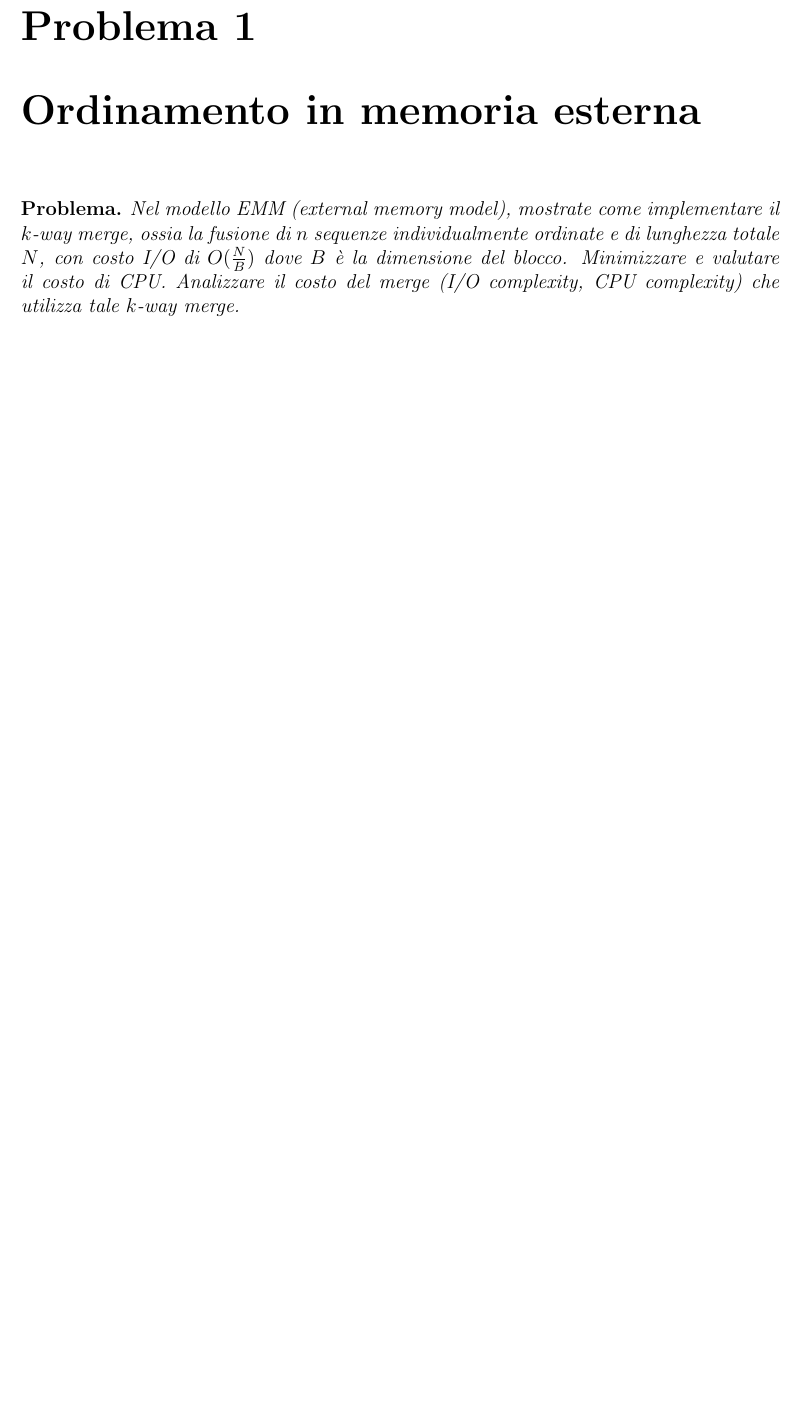
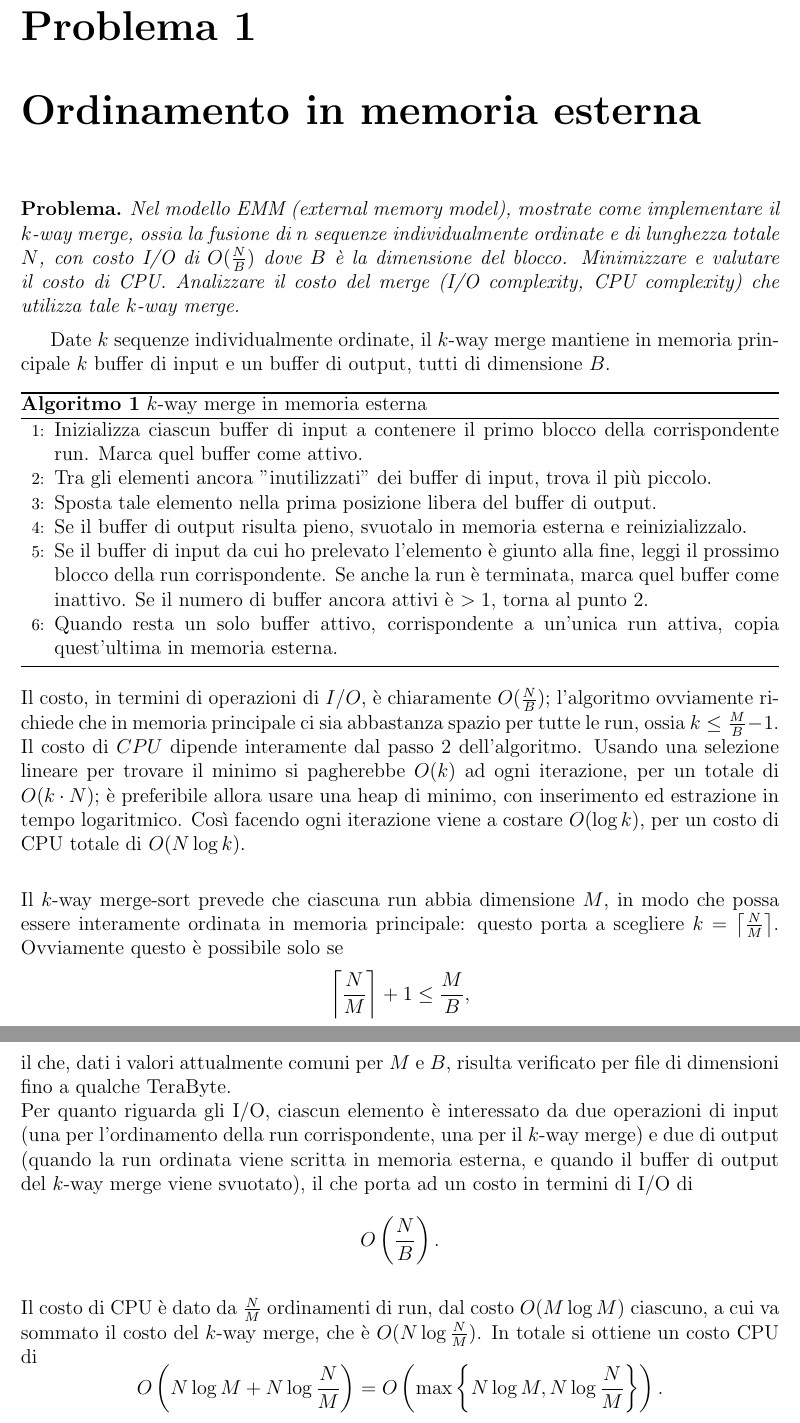
Before and after one commit to jacquerie/ALG2, a LaTeX book (problemi.tex, which reads 01.tex): part of page 3 of 45 before the commit and two parts of pages 3 and 4 of 45 after it, the two joined at a grey line, cut so that both start at the same text, the shorter picture padded with empty space. Compiled offline with pdfLaTeX.

Commit message:
Add solution to problem 1

```diff
--- a/01.tex
+++ b/01.tex
@@ -8,3 +8,22 @@
     di CPU. Analizzare il costo del merge (I/O complexity, CPU complexity)
     che utilizza tale \(k\)-way merge.
 \end{problem*}
+Date $k$ sequenze individualmente ordinate, il $k$-way merge mantiene in memoria principale $k$ buffer di input e un buffer di output, tutti di dimensione $B$.
+\begin{algorithm}
+\caption{$k$-way merge in memoria esterna}
+\begin{algorithmic}[1]
+\State Inizializza ciascun buffer di input a contenere il primo blocco della corrispondente run. Marca quel buffer come attivo.
+\State Tra gli elementi ancora "inutilizzati" dei buffer di input, trova il più piccolo.
+\State Sposta tale elemento nella prima posizione libera del buffer di output.
+\State Se il buffer di output risulta pieno, svuotalo in memoria esterna e reinizializzalo.
+\State Se il buffer di input da cui ho prelevato l'elemento è giunto alla fine, leggi il prossimo blocco della run corrispondente. Se anche la run è terminata, marca quel buffer come inattivo. Se il numero di buffer ancora attivi è $>1$, torna al punto 2.
+\State Quando resta un solo buffer attivo, corrispondente a un'unica run attiva, copia quest'ultima in memoria esterna.
+\end{algorithmic}
+\end{algorithm}
+\newline
+Il costo, in termini di operazioni di $I/O$, è chiaramente $O(\frac{N}{B})$; l'algoritmo ovviamente richiede che in memoria principale ci sia abbastanza spazio per tutte le run, ossia $k \le \frac{M}{B} - 1$.\newline
+Il costo di $CPU$ dipende interamente dal passo $2$ dell'algoritmo. Usando una selezione lineare per trovare il minimo si pagherebbe $O(k)$ ad ogni iterazione, per un totale di $O(k\cdot N)$; è preferibile allora usare una heap di minimo, con inserimento ed estrazione in tempo logaritmico. Così facendo ogni iterazione viene a costare $O(\log k)$, per un costo di CPU totale di $O(N\log k)$.
+\[\]
+Il $k$-way merge-sort prevede che ciascuna run abbia dimensione $M$, in modo che possa essere interamente ordinata in memoria principale: questo porta a scegliere $k=\left\lceil\frac{N}{M}\right\rceil$. Ovviamente questo è possibile solo se \[\left\lceil\frac{N}{M}\right\rceil + 1 \le \frac{M}{B},\] il che, dati i valori attualmente comuni per $M$ e $B$, risulta verificato per file di dimensioni fino a qualche TeraByte.\newline
+Per quanto riguarda gli I/O, ciascun elemento è interessato da due operazioni di input (una per l'ordinamento della run corrispondente, una per il $k$-way merge) e due di output (quando la run ordinata viene scritta in memoria esterna, e quando il buffer di output del $k$-way merge viene svuotato), il che porta ad un costo in termini di I/O di \[O\left(\frac{N}{B}\right).\] \newline
+Il costo di CPU è dato da $\frac{N}{M}$ ordinamenti di run, dal costo $O(M \log M)$ ciascuno, a cui va sommato il costo del $k$-way merge, che è $O(N\log\frac{N}{M})$. In totale si ottiene un costo CPU di \[O\left(N\log M + N\log\frac{N}{M}\right) = O\left(\max\left\{N\log M, N\log\frac{N}{M}\right\}\right).\]
```
Also changed, not shown: problemi.pdf.
